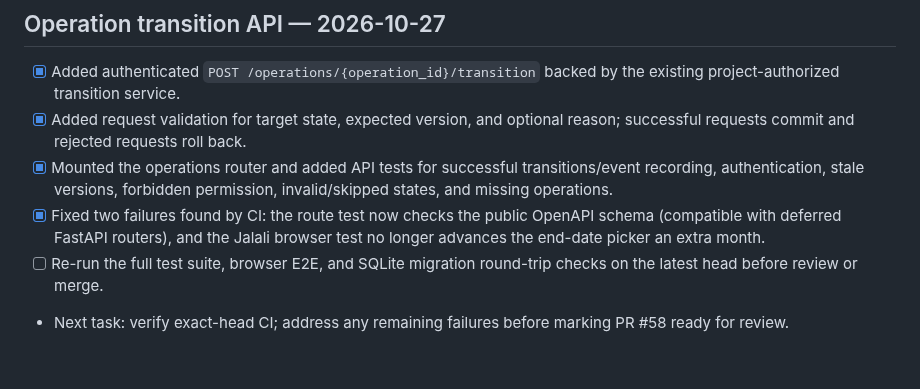
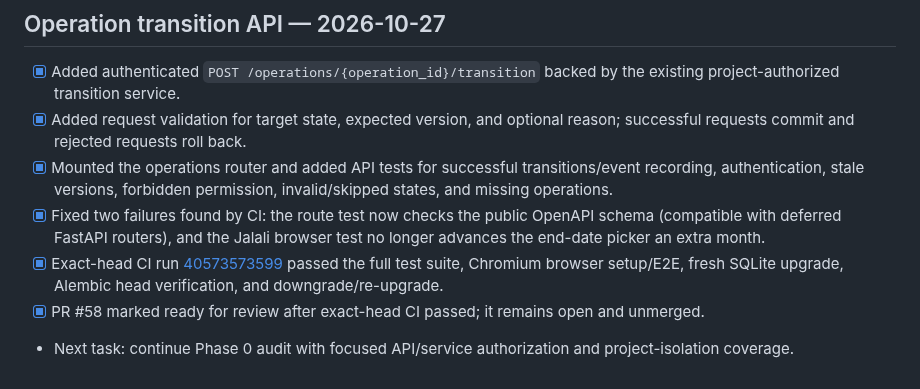
Before and after one commit to kokoosabzi/sabt, a Markdown page: PROGRESS.md, the part around the change. GitHub-like rendering.

Commit message:
docs: reconcile operation transition CI status

```diff
--- a/PROGRESS.md
+++ b/PROGRESS.md
@@ -442,5 +442,6 @@ Continue Phase 0 foundation audit: verify authorization/project isolation across
 - [x] Added request validation for target state, expected version, and optional reason; successful requests commit and rejected requests roll back.
 - [x] Mounted the operations router and added API tests for successful transitions/event recording, authentication, stale versions, forbidden permission, invalid/skipped states, and missing operations.
 - [x] Fixed two failures found by CI: the route test now checks the public OpenAPI schema (compatible with deferred FastAPI routers), and the Jalali browser test no longer advances the end-date picker an extra month.
-- [ ] Re-run the full test suite, browser E2E, and SQLite migration round-trip checks on the latest head before review or merge.
-- Next task: verify exact-head CI; address any remaining failures before marking PR #58 ready for review.
+- [x] Exact-head CI run [40573573599](https://github.com/kokoosabzi/sabt/actions/runs/40573573599) passed the full test suite, Chromium browser setup/E2E, fresh SQLite upgrade, Alembic head verification, and downgrade/re-upgrade.
+- [x] PR #58 marked ready for review after exact-head CI passed; it remains open and unmerged.
+- Next task: continue Phase 0 audit with focused API/service authorization and project-isolation coverage.
```
